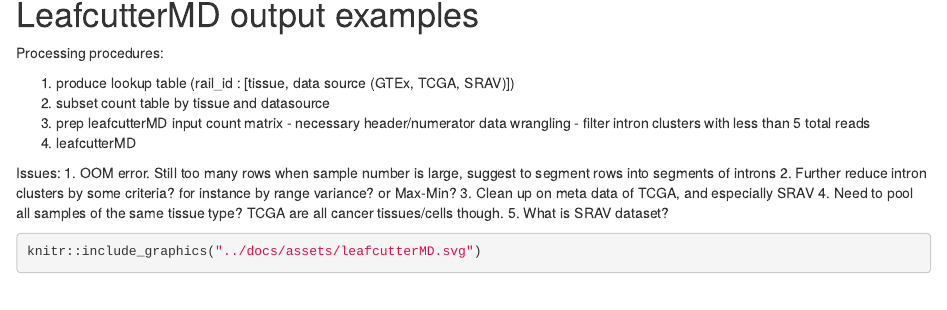
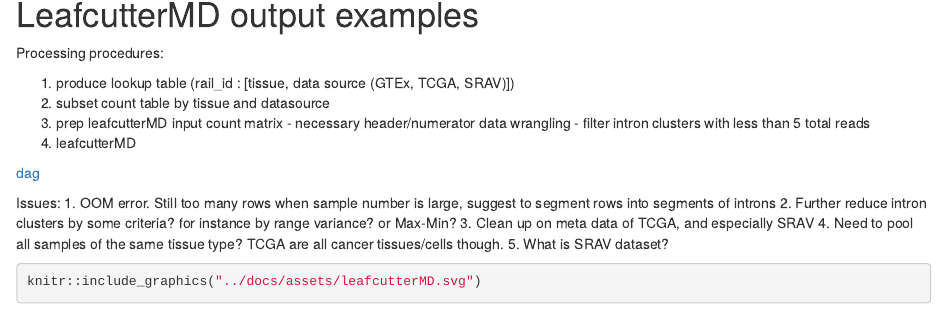
Before and after one commit to daiuc/snaptron, an R Markdown document (analysis/leafcutterMD.Rmd): the page in a window 1100 px wide, from 560 px down. Rendered offline with R 4.5, knitr and Pandoc, with nearby package versions; drawn as R Markdown's standard HTML page in place of the format the file asks for; some code elsewhere in the file could not run offline.

Commit message:
wflow_publish("leafcutterMD.Rmd")

````diff
--- a/analysis/leafcutterMD.Rmd
+++ b/analysis/leafcutterMD.Rmd
@@ -45,12 +45,18 @@ Processing procedures:
     - filter intron clusters with less than 5 total reads
   4. leafcutterMD
 
+[dag](assets/leafcutterMD.svg)
+
 Issues:
   1. OOM error. Still too many rows when sample number is large, suggest to segment rows into segments of introns
   2. Further reduce intron clusters by some criteria? for instance by range variance? or Max-Min?
   3. Clean up on meta data of TCGA, and especially SRAV
   4. Need to pool all samples of the same tissue type? TCGA are all cancer tissues/cells though.
   5. What is SRAV dataset?
+
+
+
+
 
 ```{r}
 knitr::include_graphics("../docs/assets/leafcutterMD.svg")
````
